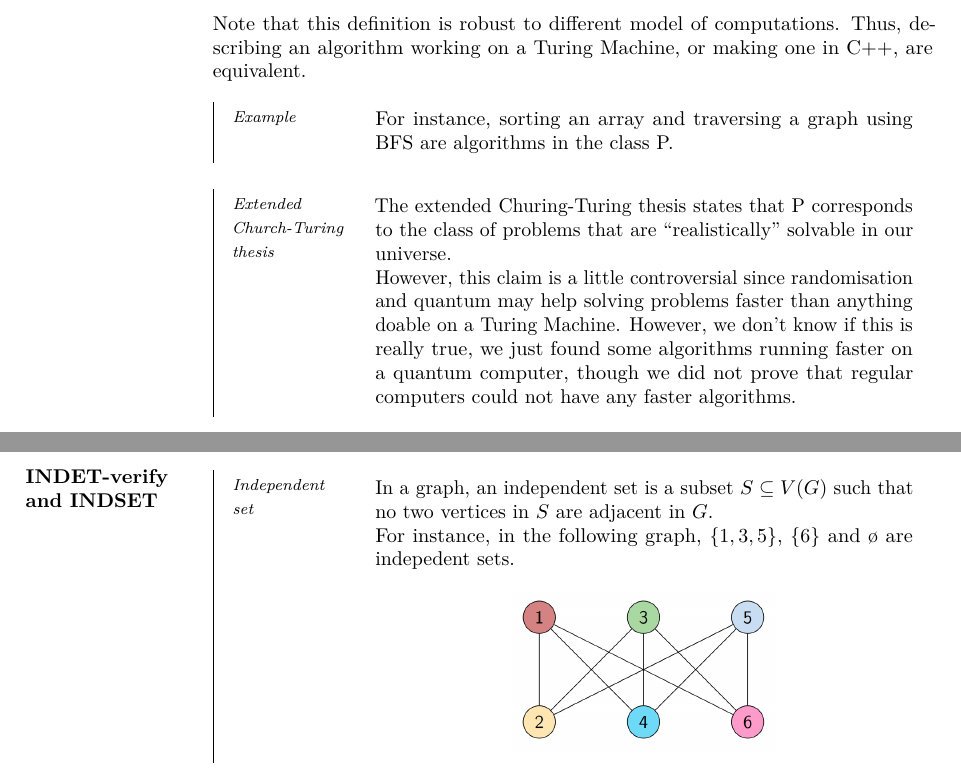
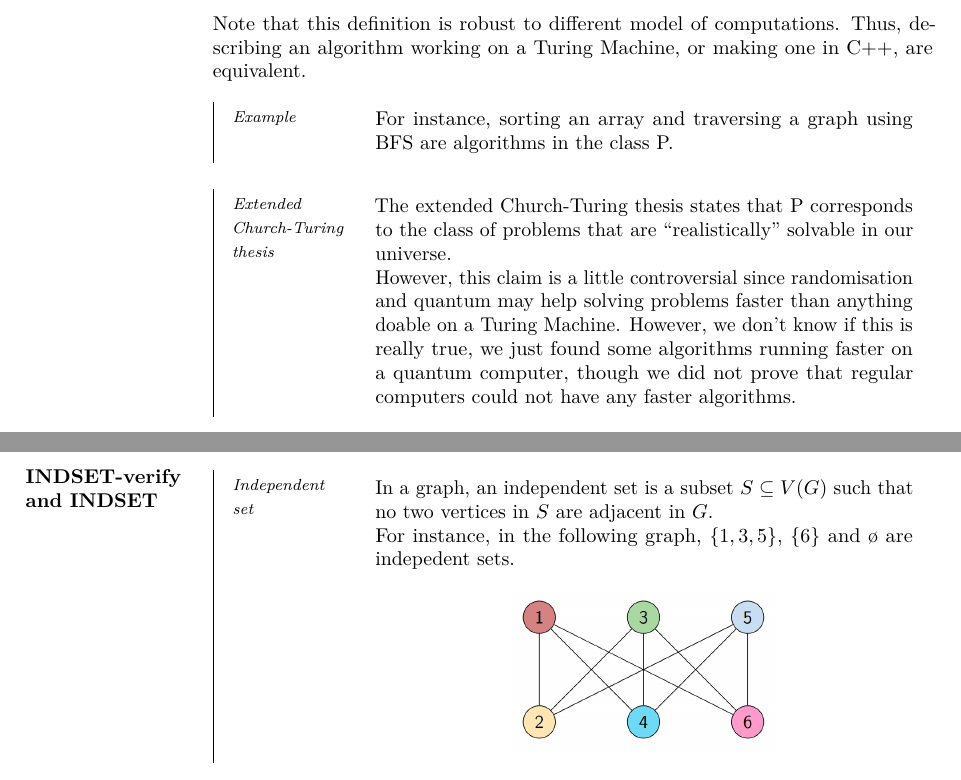
Before and after one commit to JoachimFavre/UniversityNotes, a LaTeX document (BA4/NotesCours/TheoryOfComputation/Lecture07/lecture07.tex): two parts of pages 2 and 4 of 5, joined at a grey line, cut so that both start at the same text. Compiled offline with LuaLaTeX.

Commit message:
Fixed mistakes thanks to Jean Nordmann

```diff
--- a/BA4/NotesCours/TheoryOfComputation/Lecture07/lecture07.tex
+++ b/BA4/NotesCours/TheoryOfComputation/Lecture07/lecture07.tex
@@ -101,7 +101,7 @@
     }
 
     \subparag{Extended Church-Turing thesis}{
-        The extended Churing-Turing thesis states that P corresponds to the class of problems that are ``realistically'' solvable in our universe.
+        The extended Church-Turing thesis states that P corresponds to the class of problems that are ``realistically'' solvable in our universe.
 
         However, this claim is a little controversial since randomisation and quantum may help solving problems faster than anything doable on a Turing Machine. However, we don't know if this is really true, we just found some algorithms running faster on a quantum computer, though we did not prove that regular computers could not have any faster algorithms.
     }
```
Also changed, not shown: BA4/NotesCours/TheoryOfComputation/Lecture07/lecture07.tex (2 more changed lines).
